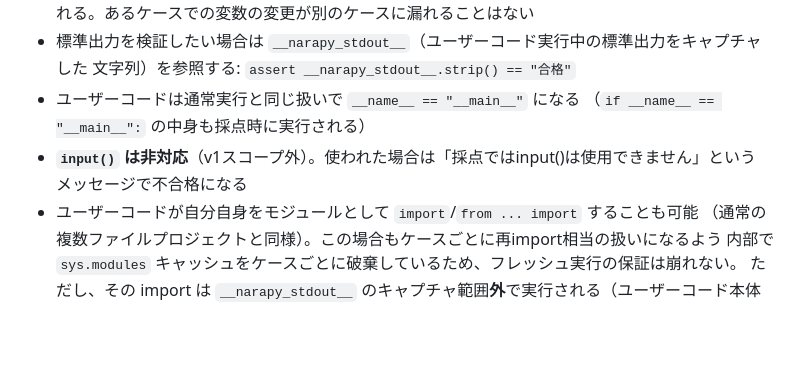
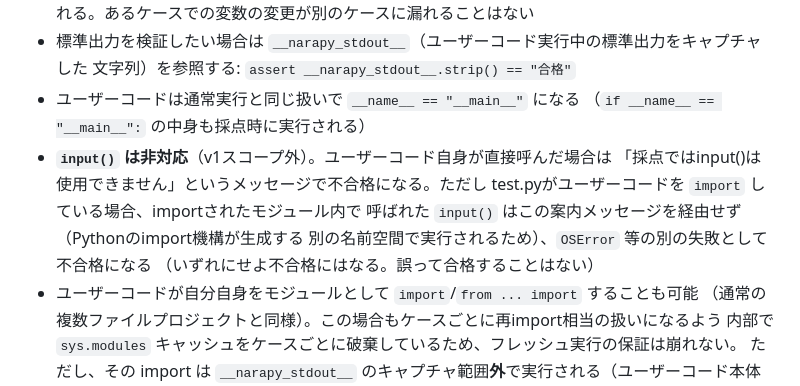
Before and after one commit to osad-sakana/narapy, a Markdown page: docs/exercise-format.md, the part around the change. Rendered like a GitHub page; blank space fills up the shorter version.

Commit message:
docs: input()非対応の案内文の説明を正確化
test.pyがユーザーコードをimportしている場合、importされたモジュール内で
呼ばれたinput()は専用の案内メッセージを経由せず別の失敗（OSError等）に
なる（いずれにせよ不合格にはなる）ことを明記した。レビュー指摘対応。

```diff
--- a/docs/exercise-format.md
+++ b/docs/exercise-format.md
@@ -47,8 +47,12 @@ URLだけで配布・採点できるようにする機能です。既存の[URL
   文字列）を参照する: `assert __narapy_stdout__.strip() == "合格"`
 - ユーザーコードは通常実行と同じ扱いで `__name__ == "__main__"` になる
   （`if __name__ == "__main__":` の中身も採点時に実行される）
-- **`input()` は非対応**（v1スコープ外）。使われた場合は「採点ではinput()は使用できません」という
-  メッセージで不合格になる
+- **`input()` は非対応**（v1スコープ外）。ユーザーコード自身が直接呼んだ場合は
+  「採点ではinput()は使用できません」というメッセージで不合格になる。ただし
+  test.pyがユーザーコードを `import` している場合、importされたモジュール内で
+  呼ばれた `input()` はこの案内メッセージを経由せず（Pythonのimport機構が生成する
+  別の名前空間で実行されるため）、`OSError` 等の別の失敗として不合格になる
+  （いずれにせよ不合格にはなる。誤って合格することはない）
 - ユーザーコードが自分自身をモジュールとして `import`/`from ... import` することも可能
   （通常の複数ファイルプロジェクトと同様）。この場合もケースごとに再import相当の扱いになるよう
   内部で `sys.modules` キャッシュをケースごとに破棄しているため、フレッシュ実行の保証は崩れない。
```
